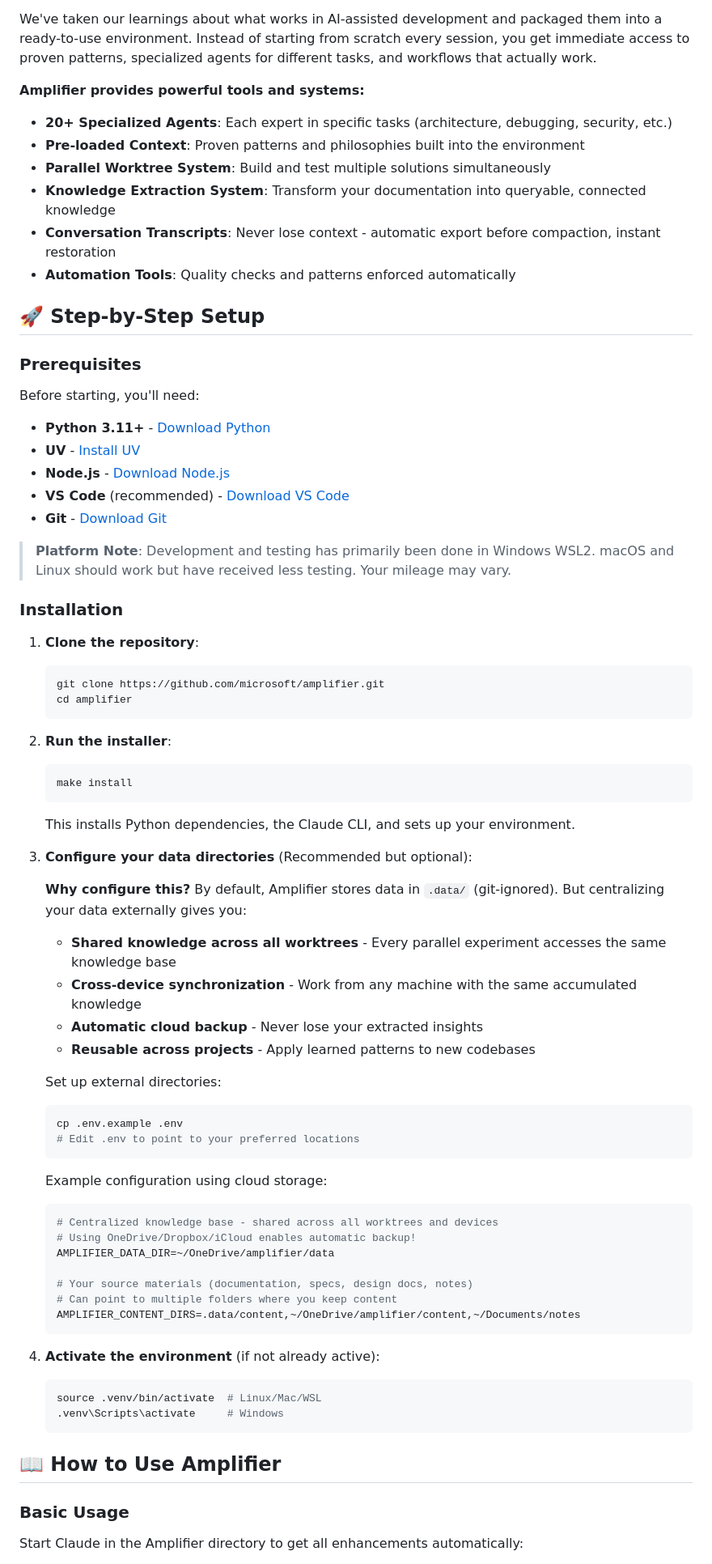
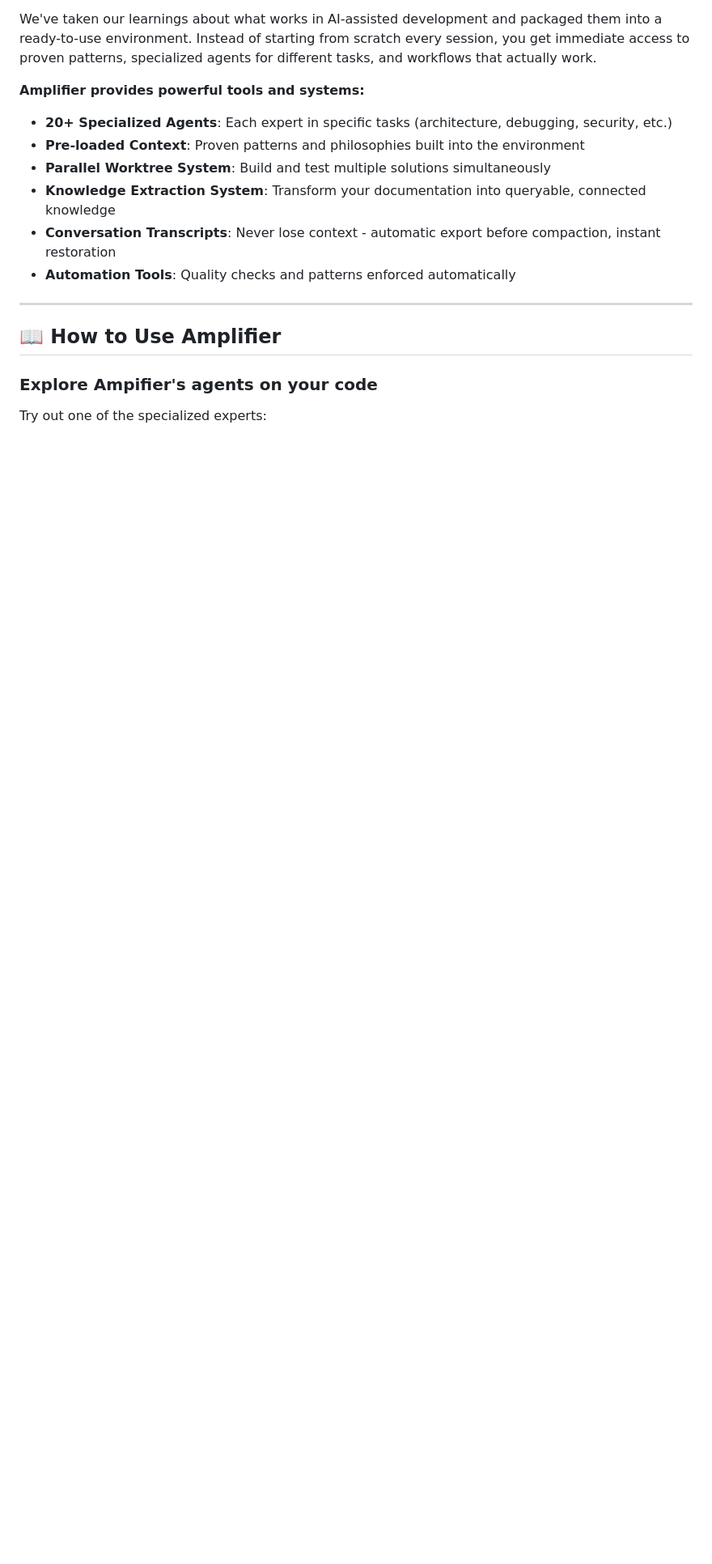
Before and after one commit to shsrams/amplifier, a Markdown page: README.md, the part around one of its changes. Shown at 81% size. Drawn GitHub-style; blank space fills up the shorter version.

````diff
--- a/README.md
+++ b/README.md
@@ -20,74 +121,11 @@ We've taken our learnings about what works in AI-assisted development and packag
 - **Conversation Transcripts**: Never lose context - automatic export before compaction, instant restoration
 - **Automation Tools**: Quality checks and patterns enforced automatically
 
-## 🚀 Step-by-Step Setup
-
-### Prerequisites
-
-Before starting, you'll need:
-
-- **Python 3.11+** - [Download Python](https://www.python.org/downloads/)
-- **UV** - [Install UV](https://github.com/astral-sh/uv)
-- **Node.js** - [Download Node.js](https://nodejs.org/)
-- **VS Code** (recommended) - [Download VS Code](https://code.visualstudio.com/)
-- **Git** - [Download Git](https://git-scm.com/)
-
-> **Platform Note**: Development and testing has primarily been done in Windows WSL2. macOS and Linux should work but have received less testing. Your mileage may vary.
-
-### Installation
-
-1. **Clone the repository**:
-
-   ```bash
-   git clone https://github.com/microsoft/amplifier.git
-   cd amplifier
-   ```
-
-2. **Run the installer**:
-
-   ```bash
-   make install
-   ```
-
-   This installs Python dependencies, the Claude CLI, and sets up your environment.
-
-3. **Configure your data directories** (Recommended but optional):
-
-   **Why configure this?** By default, Amplifier stores data in `.data/` (git-ignored). But centralizing your data externally gives you:
-
-   - **Shared knowledge across all worktrees** - Every parallel experiment accesses the same knowledge base
-   - **Cross-device synchronization** - Work from any machine with the same accumulated knowledge
-   - **Automatic cloud backup** - Never lose your extracted insights
-   - **Reusable across projects** - Apply learned patterns to new codebases
-
-   Set up external directories:
-
-   ```bash
-   cp .env.example .env
-   # Edit .env to point to your preferred locations
-   ```
-
-   Example configuration using cloud storage:
-
-   ```bash
-   # Centralized knowledge base - shared across all worktrees and devices
-   # Using OneDrive/Dropbox/iCloud enables automatic backup!
-   AMPLIFIER_DATA_DIR=~/OneDrive/amplifier/data
-
-   # Your source materials (documentation, specs, design docs, notes)
-   # Can point to multiple folders where you keep content
-   AMPLIFIER_CONTENT_DIRS=.data/content,~/OneDrive/amplifier/content,~/Documents/notes
-   ```
-
-4. **Activate the environment** (if not already active):
-   ```bash
-   source .venv/bin/activate  # Linux/Mac/WSL
-   .venv\Scripts\activate     # Windows
-   ```
+---
 
 ## 📖 How to Use Amplifier
 
-### Basic Usage
+### Explore Ampifier's agents on your code
 
-Start Claude in the Amplifier directory to get all enhancements automatically:
+Try out one of the specialized experts:
 
````
Also changed, not shown: other parts of README.md (+105 -28 lines).
